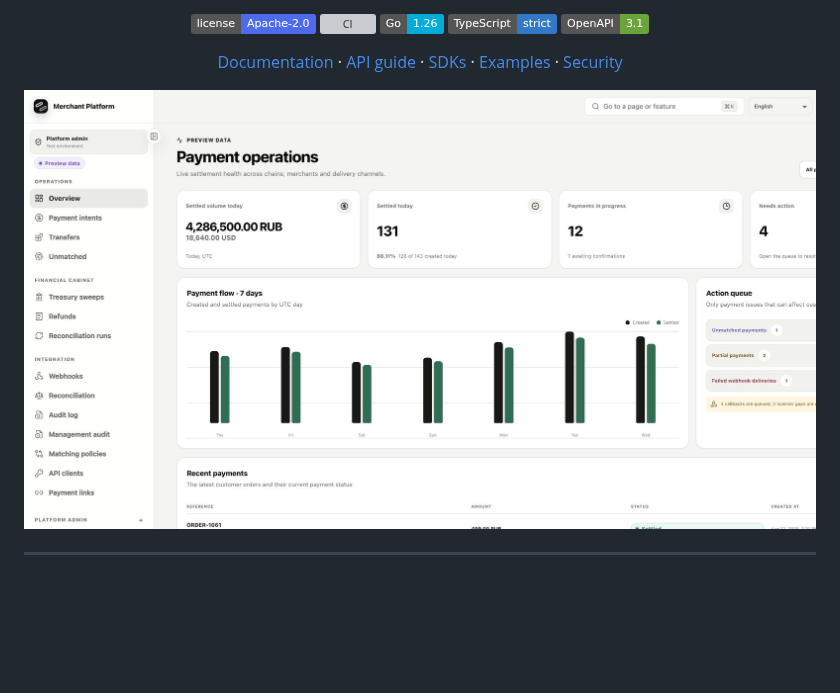
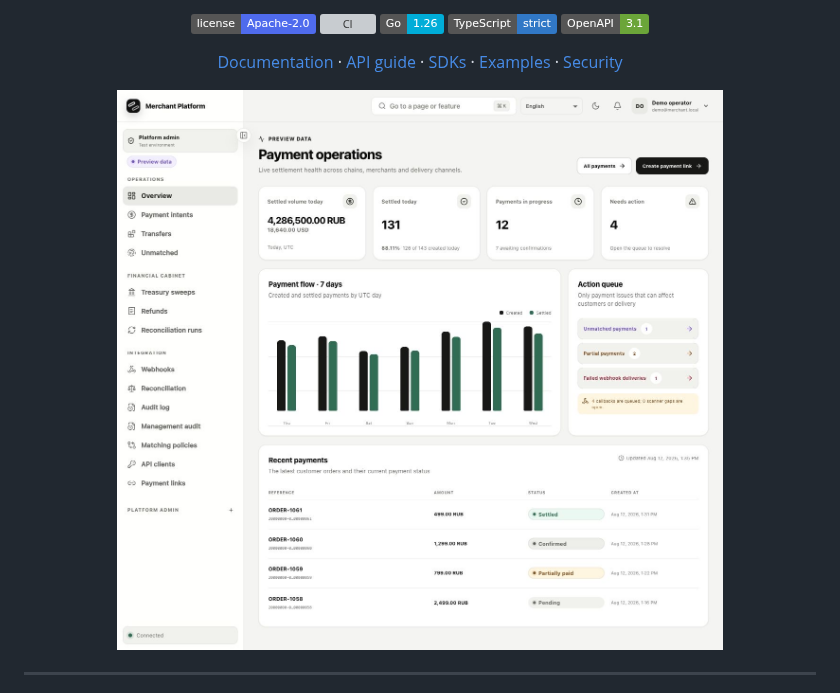
Before and after one commit to calmshv-star/ocrypt, a Markdown page: README.md, the part around the change. GitHub-like rendering; pictures changed too: docs/assets/admin-overview.jpg; badges without logos; blank space fills up the shorter version; grey boxes are pictures that could not be loaded.

Commit message:
Replace cropped dashboard preview

```diff
--- a/README.md
+++ b/README.md
@@ -17,7 +17,7 @@
 </div>
 
 <p align="center">
-  <img src="docs/assets/admin-overview.jpg" alt="ocrypt administration dashboard with settlement metrics, action queue, payment flow, and recent payments" width="1200" />
+  <img src="docs/assets/admin-overview.jpg" alt="ocrypt administration dashboard with settlement metrics, action queue, payment flow, and recent payments" width="100%" />
 </p>
 
 ---
```
